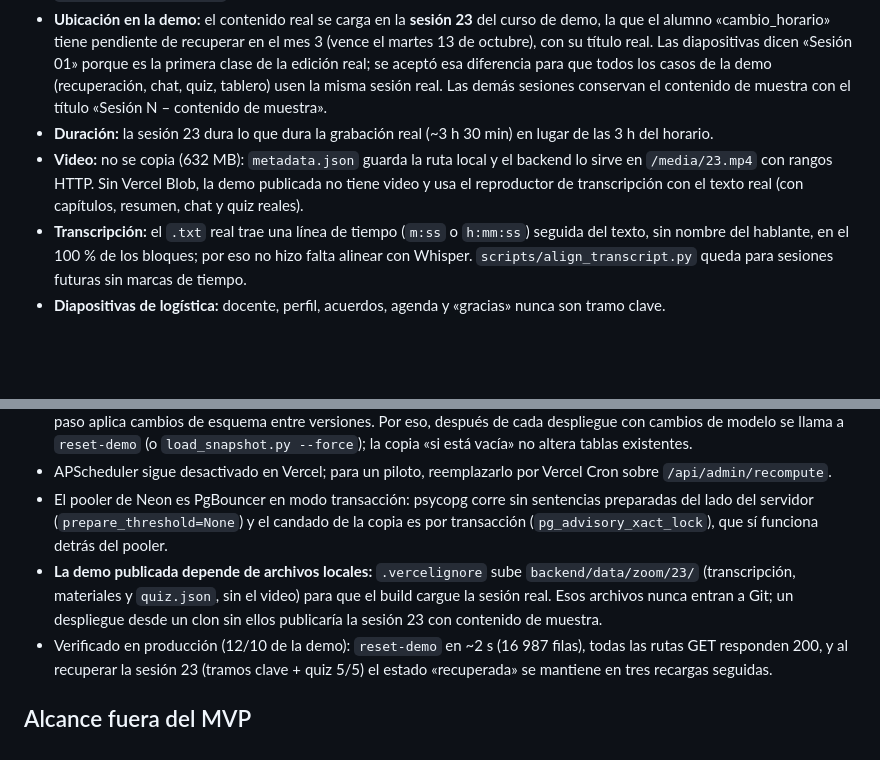
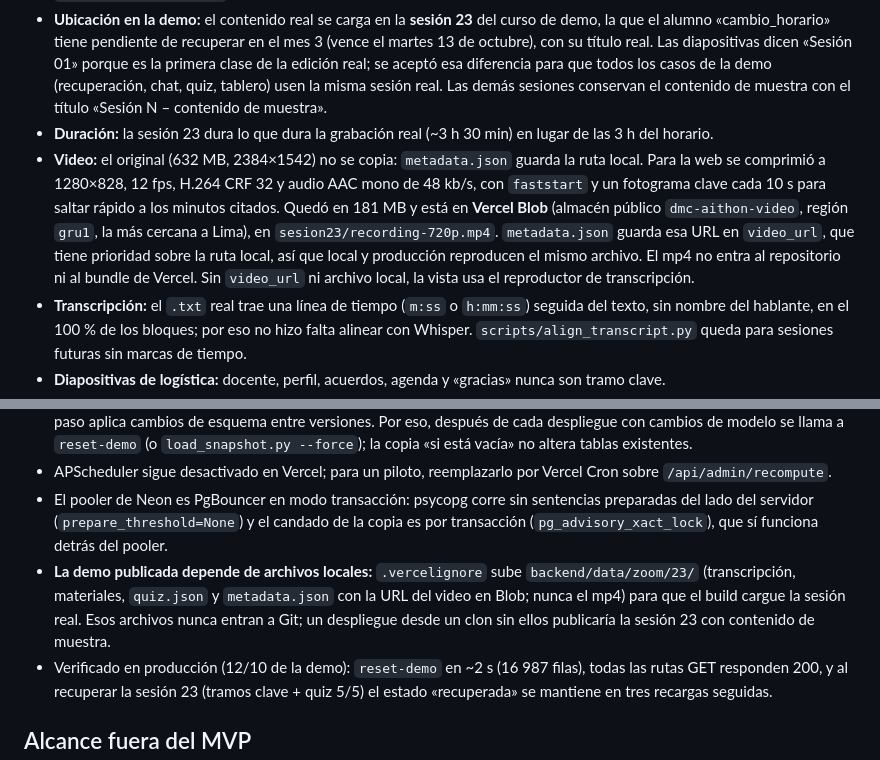
Before and after one commit to SAEZ1205/DMC---AITHON, a Markdown page: docs/DECISIONES.md, 2 parts joined by grey strips. Drawn GitHub-style; blank space fills up the shorter version.

```diff
--- a/docs/DECISIONES.md
+++ b/docs/DECISIONES.md
@@ -9,7 +9,7 @@ Referencia: [`SOLUCION_DMC_CURSOR.md`](SOLUCION_DMC_CURSOR.md) (v1) y [`SOLUCION
 - Los archivos de la sesión real (video, `TRANSCRIPCION.txt` y materiales del docente) viven fuera del repositorio, en `propuesta/Sesion 01`. `scripts/ingest_real_session.py "<carpeta>" --session 23` los normaliza en `backend/data/zoom/23/` (ignorado por Git).
 - **Ubicación en la demo:** el contenido real se carga en la **sesión 23** del curso de demo, la que el alumno «cambio_horario» tiene pendiente de recuperar en el mes 3 (vence el martes 13 de octubre), con su título real. Las diapositivas dicen «Sesión 01» porque es la primera clase de la edición real; se aceptó esa diferencia para que todos los casos de la demo (recuperación, chat, quiz, tablero) usen la misma sesión real. Las demás sesiones conservan el contenido de muestra con el título «Sesión N – contenido de muestra».
 - **Duración:** la sesión 23 dura lo que dura la grabación real (~3 h 30 min) en lugar de las 3 h del horario.
-- **Video:** no se copia (632 MB): `metadata.json` guarda la ruta local y el backend lo sirve en `/media/23.mp4` con rangos HTTP. Sin Vercel Blob, la demo publicada no tiene video y usa el reproductor de transcripción con el texto real (con capítulos, resumen, chat y quiz reales).
+- **Video:** el original (632 MB, 2384×1542) no se copia: `metadata.json` guarda la ruta local. Para la web se comprimió a 1280×828, 12 fps, H.264 CRF 32 y audio AAC mono de 48 kb/s, con `faststart` y un fotograma clave cada 10 s para saltar rápido a los minutos citados. Quedó en 181 MB y está en **Vercel Blob** (almacén público `dmc-aithon-video`, región `gru1`, la más cercana a Lima), en `sesion23/recording-720p.mp4`. `metadata.json` guarda esa URL en `video_url`, que tiene prioridad sobre la ruta local, así que local y producción reproducen el mismo archivo. El mp4 no entra al repositorio ni al bundle de Vercel. Sin `video_url` ni archivo local, la vista usa el reproductor de transcripción.
 - **Transcripción:** el `.txt` real trae una línea de tiempo (`m:ss` o `h:mm:ss`) seguida del texto, sin nombre del hablante, en el 100 % de los bloques; por eso no hizo falta alinear con Whisper. `scripts/align_transcript.py` queda para sesiones futuras sin marcas de tiempo.
 - **Diapositivas de logística:** docente, perfil, acuerdos, agenda y «gracias» nunca son tramo clave.
 - **Historial de la cohorte en la sesión 23:** la cohorte sintética se generó con clases de 3 h. Al cargar la sesión real (3 h 30 min), el seed escala sus rangos vistos en la misma proporción, para que «vio la grabación completa» siga significando lo mismo. Las asistencias en vivo (Zoom) no cambian.
@@ -147,7 +147,7 @@ Los tramos clave de la sesión de muestra suman ~83 min (46 % de 3 h) y los de l
 - `POST /api/admin/reset-demo` (solo staff) borra y recrea las tablas y vuelve a copiar el snapshot del despliegue, todo en la misma transacción (en Postgres el DDL es transaccional): deja la demo en el estado inicial, incluida la sesión real, y de paso aplica cambios de esquema entre versiones. Por eso, después de cada despliegue con cambios de modelo se llama a `reset-demo` (o `load_snapshot.py --force`); la copia «si está vacía» no altera tablas existentes.
 - APScheduler sigue desactivado en Vercel; para un piloto, reemplazarlo por Vercel Cron sobre `/api/admin/recompute`.
 - El pooler de Neon es PgBouncer en modo transacción: psycopg corre sin sentencias preparadas del lado del servidor (`prepare_threshold=None`) y el candado de la copia es por transacción (`pg_advisory_xact_lock`), que sí funciona detrás del pooler.
-- **La demo publicada depende de archivos locales:** `.vercelignore` sube `backend/data/zoom/23/` (transcripción, materiales y `quiz.json`, sin el video) para que el build cargue la sesión real. Esos archivos nunca entran a Git; un despliegue desde un clon sin ellos publicaría la sesión 23 con contenido de muestra.
+- **La demo publicada depende de archivos locales:** `.vercelignore` sube `backend/data/zoom/23/` (transcripción, materiales, `quiz.json` y `metadata.json` con la URL del video en Blob; nunca el mp4) para que el build cargue la sesión real. Esos archivos nunca entran a Git; un despliegue desde un clon sin ellos publicaría la sesión 23 con contenido de muestra.
 - Verificado en producción (12/10 de la demo): `reset-demo` en ~2 s (16 987 filas), todas las rutas GET responden 200, y al recuperar la sesión 23 (tramos clave + quiz 5/5) el estado «recuperada» se mantiene en tres recargas seguidas.
 
 ## Alcance fuera del MVP
```
Also changed, not shown: backend/README.md (+2 -1 lines).
